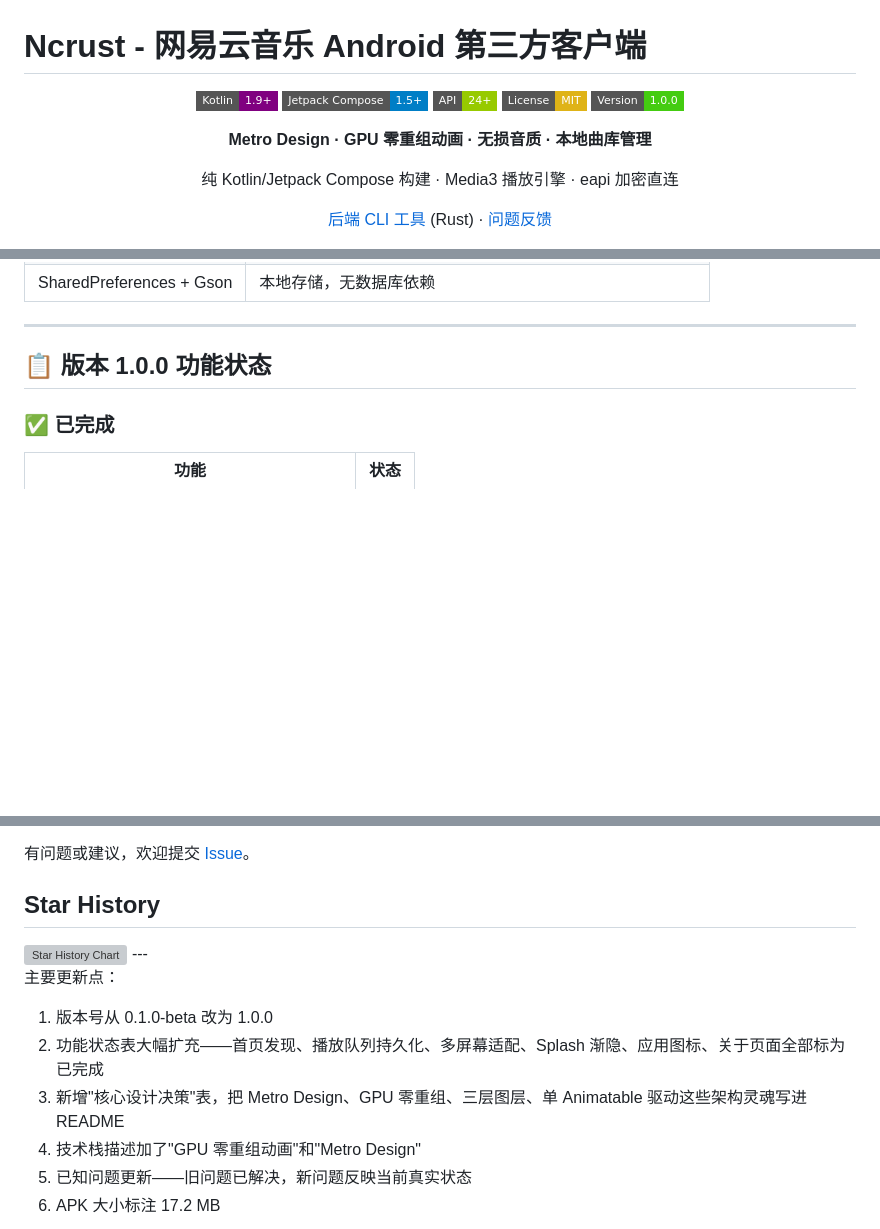
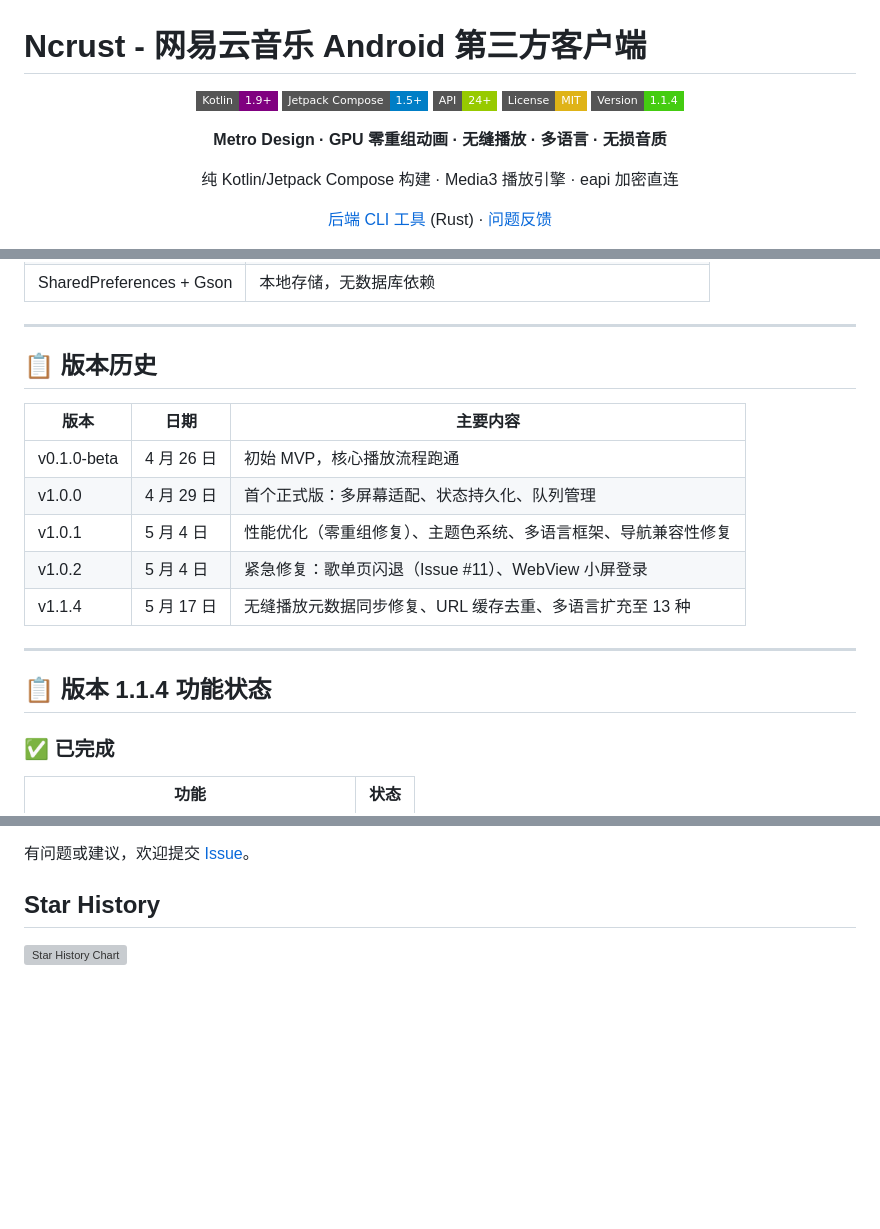
Before and after one commit to GuitaristRin/Ncrust, a Markdown page: README.md, 3 parts joined by grey strips. Rendered like a GitHub page; badges without logos; blank space fills up the shorter version; grey boxes are pictures that could not be loaded.

Commit message:
修正无缝播放的bug

```diff
--- a/README.md
+++ b/README.md
@@ -6,9 +6,9 @@
 ![Compose](https://img.shields.io/badge/Jetpack%20Compose-1.5%2B-blue?style=flat-square&logo=jetpackcompose)
 ![API](https://img.shields.io/badge/API-24%2B-green?style=flat-square&logo=android)
 ![License](https://img.shields.io/badge/License-MIT-yellow?style=flat-square)
-![Version](https://img.shields.io/badge/Version-1.0.0-brightgreen?style=flat-square)
+![Version](https://img.shields.io/badge/Version-1.1.4-brightgreen?style=flat-square)
 
-**Metro Design · GPU 零重组动画 · 无损音质 · 本地曲库管理**
+**Metro Design · GPU 零重组动画 · 无缝播放 · 多语言 · 无损音质**
 
 纯 Kotlin/Jetpack Compose 构建 · Media3 播放引擎 · eapi 加密直连
 
@@ -129,7 +133,19 @@ app/src/main/java/com/takahashirinta/ncrust/
 
 ---
 
-## 📋 版本 1.0.0 功能状态
+## 📋 版本历史
+
+| 版本 | 日期 | 主要内容 |
+|------|------|---------|
+| v0.1.0-beta | 4 月 26 日 | 初始 MVP，核心播放流程跑通 |
+| v1.0.0 | 4 月 29 日 | 首个正式版：多屏幕适配、状态持久化、队列管理 |
+| v1.0.1 | 5 月 4 日 | 性能优化（零重组修复）、主题色系统、多语言框架、导航兼容性修复 |
+| v1.0.2 | 5 月 4 日 | 紧急修复：歌单页闪退（Issue #11）、WebView 小屏登录 |
+| v1.1.4 | 5 月 17 日 | 无缝播放元数据同步修复、URL 缓存去重、多语言扩充至 13 种 |
+
+---
+
+## 📋 版本 1.1.4 功能状态
 
 ### ✅ 已完成
 
@@ -267,13 +288,3 @@ FITNESS FOR A PARTICULAR PURPOSE AND NONINFRINGEMENT.
    <img alt="Star History Chart" src="https://api.star-history.com/chart?repos=GuitaristRin/Ncrust&type=date&legend=top-left" />
  </picture>
 </a>
----
-
-主要更新点：
-
-1. 版本号从 0.1.0-beta 改为 1.0.0
-2. 功能状态表大幅扩充——首页发现、播放队列持久化、多屏幕适配、Splash 渐隐、应用图标、关于页面全部标为已完成
-3. 新增"核心设计决策"表，把 Metro Design、GPU 零重组、三层图层、单 Animatable 驱动这些架构灵魂写进 README
-4. 技术栈描述加了"GPU 零重组动画"和"Metro Design"
-5. 已知问题更新——旧问题已解决，新问题反映当前真实状态
-6. APK 大小标注 17.2 MB
```
Also changed, not shown: other parts of README.md (+10 -1 lines).
